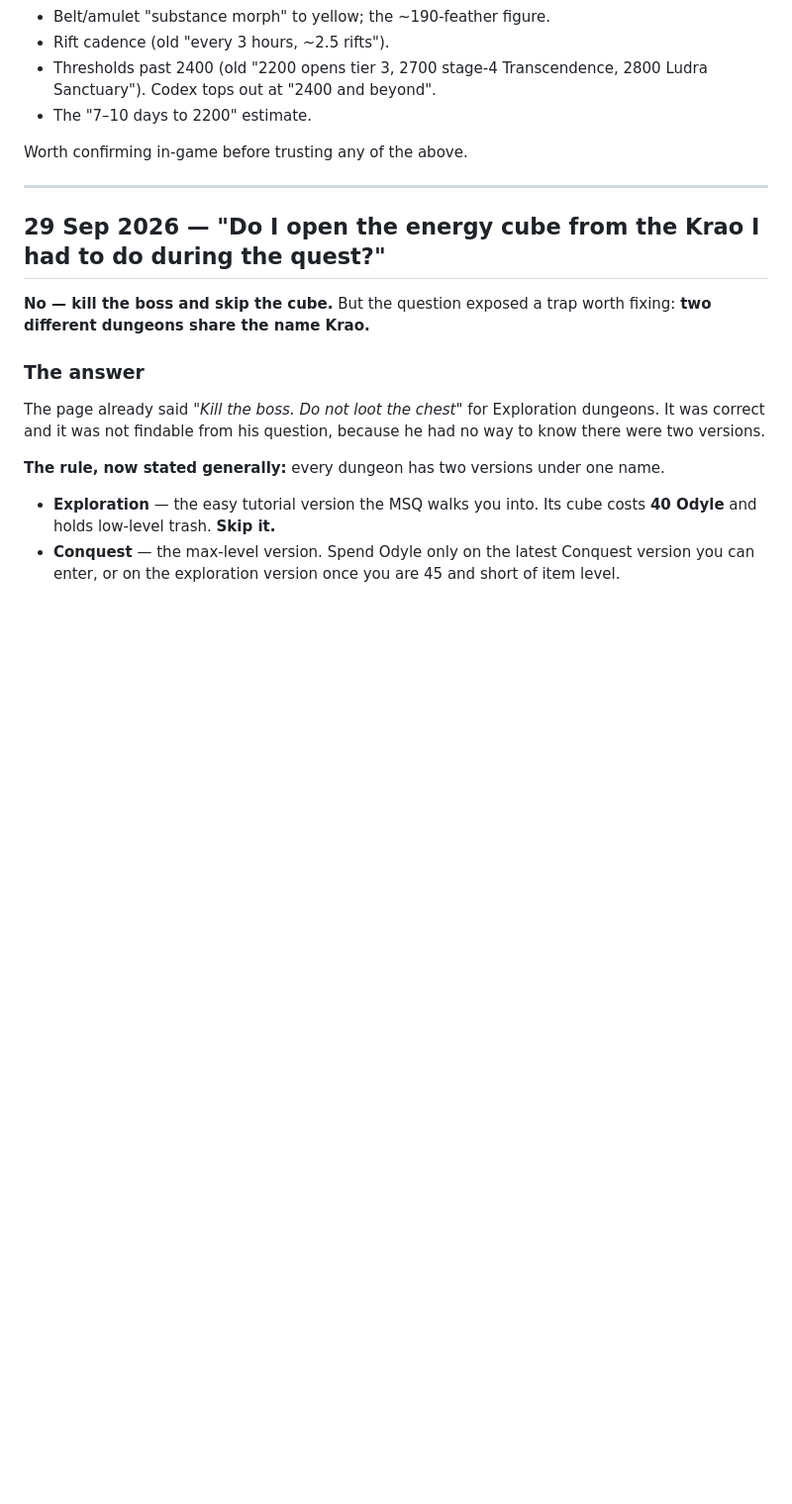
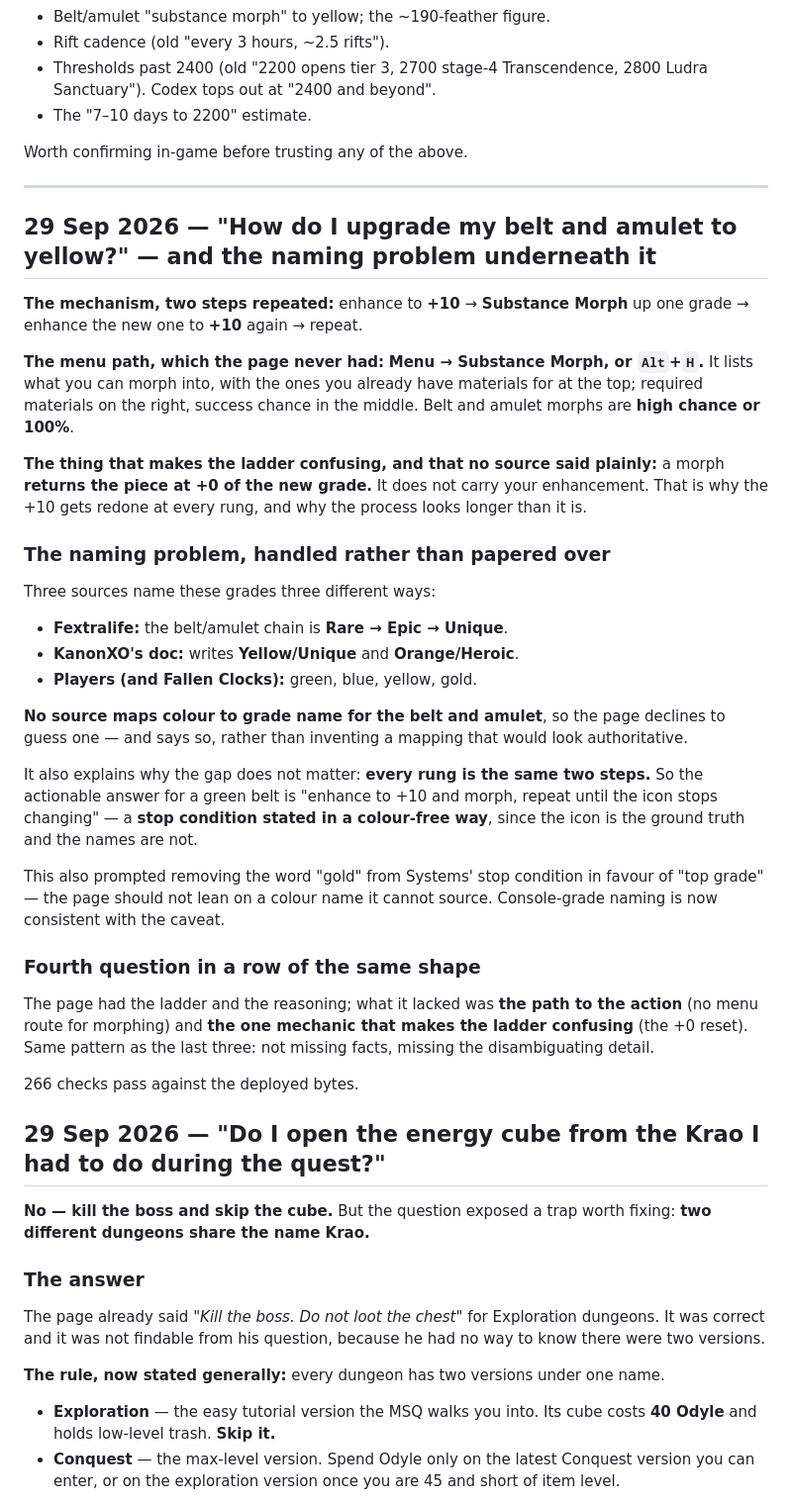
Before and after one commit to dnhess/aion2-cleric-45, a Markdown page: FOLLOWUPS.md, the part around the change. Shown at 99% size. GitHub-like rendering; blank space fills up the shorter version.

Commit message:
Record the morph guide and the grade-naming caveat in FOLLOWUPS

```diff
--- a/FOLLOWUPS.md
+++ b/FOLLOWUPS.md
@@ -47,6 +47,35 @@ Still unverified, marked as such on the page or removed:
 Worth confirming in-game before trusting any of the above.
 
 ---
+
+## 29 Sep 2026 — "How do I upgrade my belt and amulet to yellow?" — and the naming problem underneath it
+
+**The mechanism, two steps repeated:** enhance to **+10** → **Substance Morph** up one grade → enhance the new one to **+10** again → repeat.
+
+**The menu path, which the page never had:** **Menu → Substance Morph, or `Alt`+`H`.** It lists what you can morph into, with the ones you already have materials for at the top; required materials on the right, success chance in the middle. Belt and amulet morphs are **high chance or 100%**.
+
+**The thing that makes the ladder confusing, and that no source said plainly:** a morph **returns the piece at +0 of the new grade.** It does not carry your enhancement. That is why the +10 gets redone at every rung, and why the process looks longer than it is.
+
+### The naming problem, handled rather than papered over
+
+Three sources name these grades three different ways:
+
+- **Fextralife:** the belt/amulet chain is **Rare → Epic → Unique**.
+- **KanonXO's doc:** writes **Yellow/Unique** and **Orange/Heroic**.
+- **Players (and Fallen Clocks):** green, blue, yellow, gold.
+
+**No source maps colour to grade name for the belt and amulet**, so the page declines to guess one — and says so, rather than inventing a mapping that would look authoritative.
+
+It also explains why the gap does not matter: **every rung is the same two steps.** So the actionable answer for a green belt is "enhance to +10 and morph, repeat until the icon stops changing" — a **stop condition stated in a colour-free way**, since the icon is the ground truth and the names are not.
+
+This also prompted removing the word "gold" from Systems' stop condition in favour of "top grade" — the page should not lean on a colour name it cannot source. Console-grade naming is now consistent with the caveat.
+
+### Fourth question in a row of the same shape
+
+The page had the ladder and the reasoning; what it lacked was **the path to the action** (no menu route for morphing) and **the one mechanic that makes the ladder confusing** (the +0 reset). Same pattern as the last three: not missing facts, missing the disambiguating detail.
+
+266 checks pass against the deployed bytes.
+
 
 ## 29 Sep 2026 — "Do I open the energy cube from the Krao I had to do during the quest?"
 
```
